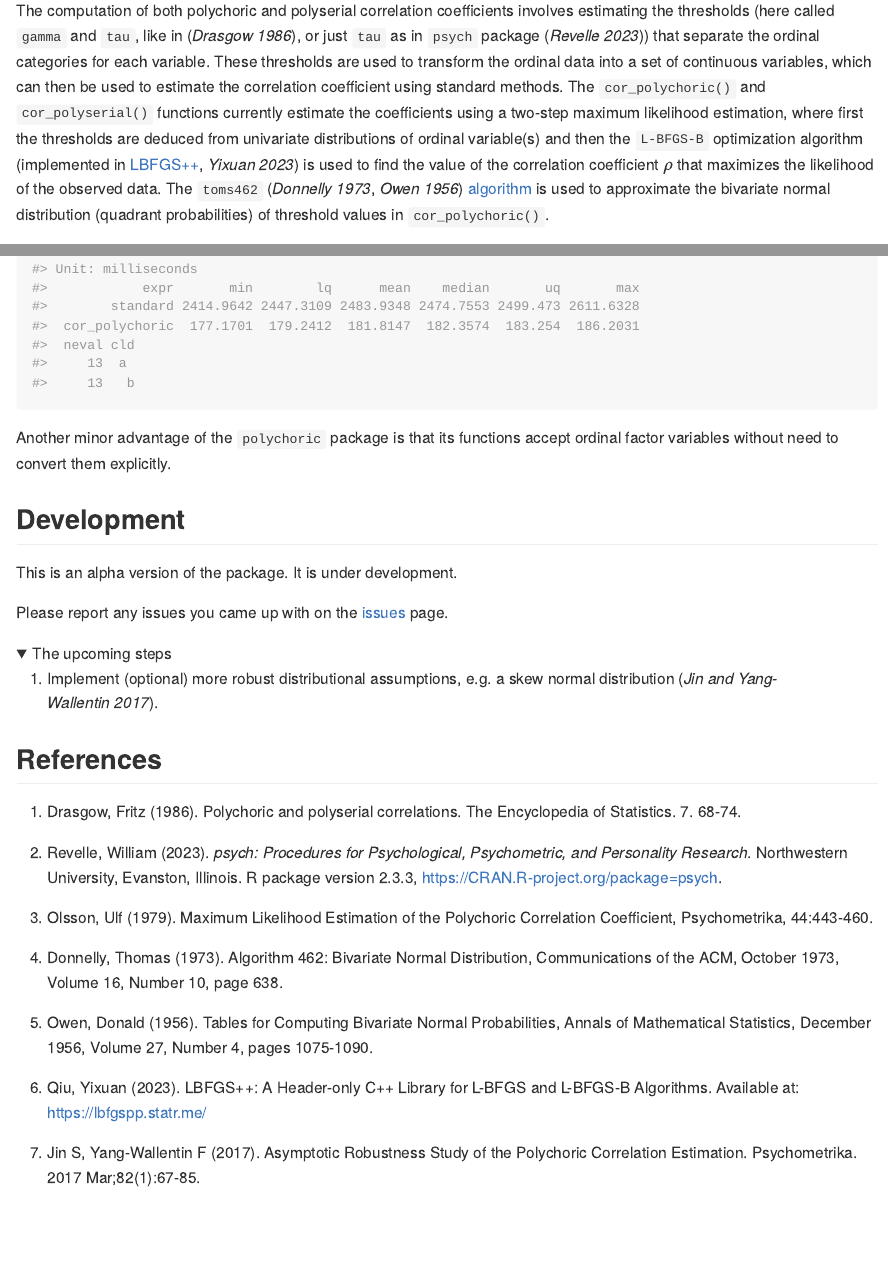
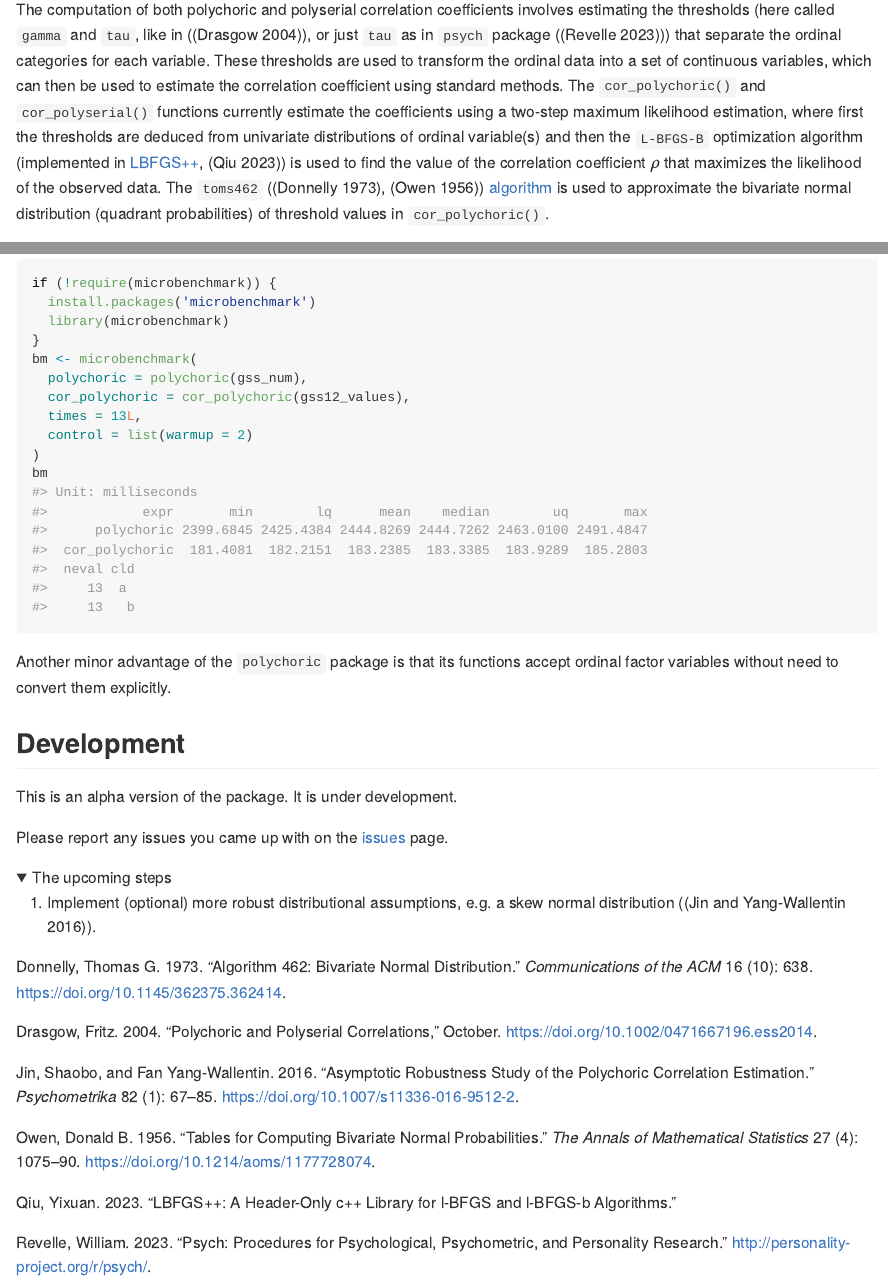
Before and after one commit to Marwolaeth/polychoric, an R Markdown document (README.Rmd): the page in a window 1100 px wide, from 920 px down before the commit and from 950 px down after it, so that both start at the same text, and a second part further down, joined at a grey line. The pictures show the output file README.md that the author committed with the source, drawn offline in the style of GitHub; folded parts are opened; badge pictures from the web are left out.

Commit message:
Improved README using Quarto

````diff
--- a/README.Rmd
+++ b/README.Rmd
@@ -1,5 +1,6 @@
 ---
 output: github_document
+bibliography: references.bib
 ---
 
 <!-- README.md is generated from README.Rmd. Please edit that file -->
@@ -39,15 +45,17 @@ You can install the development version of polychoric from [GitHub](https://gith
 ```
 
 ## The Purpose
+
 Polychoric correlation coefficients are a type of correlation coefficient used to measure the relationship between two ordinal variables. They are computed by estimating the correlation between two underlying continuous variables that are assumed to give rise to the observed ordinal data. The `cor_polychoric()` function estimates latent Pearson correlation coefficients under the assumption that the latent traits of interest are standard normal random variables.
 
 Polyserial correlation is used to measure the relationship between a continuous variable and an ordinal variable. They are computed by estimating the correlation between the observed continuous variable and a latent continuous variable that is derived from the observed ordinal variable.
 
-The computation of both polychoric and polyserial correlation coefficients involves estimating the thresholds (here called `gamma` and `tau`, like in (*Drasgow 1986*), or just `tau` as in `psych` package (*Revelle 2023*)) that separate the ordinal categories for each variable. These thresholds are used to transform the ordinal data into a set of continuous variables, which can then be used to estimate the correlation coefficient using standard methods. The `cor_polychoric()` and `cor_polyserial()` functions currently estimate the coefficients using a two-step maximum likelihood estimation, where first the thresholds are deduced from univariate distributions of ordinal variable(s) and then the `L-BFGS-B` optimization algorithm (implemented in [LBFGS++](https://github.com/yixuan/LBFGSpp/), *Yixuan 2023*) is used to find the value of the correlation coefficient $\rho$ that maximizes the likelihood of the observed data. The `toms462` (*Donnelly 1973*, *Owen 1956*) [algorithm](https://people.sc.fsu.edu/~jburkardt/cpp_src/toms462/toms462.html) is used to approximate the bivariate normal distribution (quadrant probabilities) of threshold values in `cor_polychoric()`.
+The computation of both polychoric and polyserial correlation coefficients involves estimating the thresholds (here called `gamma` and `tau`, like in ([@drasgow2004]), or just `tau` as in `psych` package ([@psych])) that separate the ordinal categories for each variable. These thresholds are used to transform the ordinal data into a set of continuous variables, which can then be used to estimate the correlation coefficient using standard methods. The `cor_polychoric()` and `cor_polyserial()` functions currently estimate the coefficients using a two-step maximum likelihood estimation, where first the thresholds are deduced from univariate distributions of ordinal variable(s) and then the `L-BFGS-B` optimization algorithm (implemented in [LBFGS++](https://github.com/yixuan/LBFGSpp/), [@LBFGSpp]) is used to find the value of the correlation coefficient $\rho$ that maximizes the likelihood of the observed data. The `toms462` ([@donnelly1973], [@owen1956]) [algorithm](https://people.sc.fsu.edu/~jburkardt/cpp_src/toms462/toms462.html) is used to approximate the bivariate normal distribution (quadrant probabilities) of threshold values in `cor_polychoric()`.
 
 Polychoric and polyserial correlation coefficients are useful for analyzing data that involve ordinal variables, such as Likert scales or survey responses. They provide a measure of the strength and direction of the relationship between two ordinal variables, which can be useful for understanding patterns in the data.
 
 ## Disclaimer
+
 Please note that the `polychoric` package was developed as a personal project and is not intended for professional or commercial use. While every effort has been made to ensure the accuracy and reliability of the package, it is provided 'as is' without any warranty or guarantee of suitability for any particular purpose. The package is intended primarily as a means of exploring the direct implementation of (not so) complex mathematical concepts, such as likelihood functions and derivatives, and as such may not be suitable for all use cases. However, it is hoped that others may find the package useful and informative. If you do choose to use the `polychoric` package, please do so with an understanding of its intended use as a personal project and with full awareness of any limitations or potential issues.
 
 ## Example
@@ -208,7 +216,7 @@ if (!require(microbenchmark)) {
   library(microbenchmark)
 }
 bm <- microbenchmark(
-  standard = polychoric(gss_num),
+  polychoric = polychoric(gss_num),
   cor_polychoric = cor_polychoric(gss12_values),
   times = 13L,
   control = list(warmup = 2)
@@ -219,27 +227,15 @@ bm
 Another minor advantage of the `polychoric` package is that its functions accept ordinal factor variables without need to convert them explicitly.
 
 ## Development
+
 This is an alpha version of the package. It is under development.
 
 Please report any issues you came up with on the [issues](https://github.com/Marwolaeth/polychoric/issues) page.
 
 <details>
-  <summary>The upcoming steps</summary>
 
-  1. Implement (optional) more robust distributional assumptions, e.g. a skew normal distribution (*Jin and Yang-Wallentin 2017*).
- </details>
+<summary>The upcoming steps</summary>
 
-## References
-1. Drasgow, Fritz (1986). Polychoric and polyserial correlations. The Encyclopedia of Statistics. 7. 68-74.
+1.  Implement (optional) more robust distributional assumptions, e.g. a skew normal distribution ([@jin2016]).
 
-2. Revelle, William (2023). _psych: Procedures for Psychological, Psychometric, and Personality Research_. Northwestern University, Evanston, Illinois. R package version 2.3.3, <https://CRAN.R-project.org/package=psych>.
-
-3. Olsson, Ulf (1979). Maximum Likelihood Estimation of the Polychoric Correlation Coefficient, Psychometrika, 44:443-460.
-
-4. Donnelly, Thomas (1973). Algorithm 462: Bivariate Normal Distribution, Communications of the ACM, October 1973, Volume 16, Number 10, page 638.
-
-5. Owen, Donald (1956). Tables for Computing Bivariate Normal Probabilities, Annals of Mathematical Statistics, December 1956, Volume 27, Number 4, pages 1075-1090.
-
-6. Qiu, Yixuan (2023). LBFGS++: A Header-only C++ Library for L-BFGS and L-BFGS-B Algorithms. Available at: https://lbfgspp.statr.me/
-
-7. Jin S, Yang-Wallentin F (2017). Asymptotic Robustness Study of the Polychoric Correlation Estimation. Psychometrika. 2017 Mar;82(1):67-85.
+</details>
--- /dev/null
+++ b/references.bib
@@ -0,0 +1,85 @@
+
+@article{drasgow2004,
+	title = {Polychoric and Polyserial Correlations},
+	author = {Drasgow, Fritz},
+	year = {2004},
+	month = {10},
+	date = {2004-10-15},
+	doi = {10.1002/0471667196.ess2014},
+	url = {http://dx.doi.org/10.1002/0471667196.ess2014}
+}
+
+@article{psych,
+	title = {psych: Procedures for Psychological, Psychometric, and Personality Research},
+	author = {Revelle, William},
+	year = {2023},
+	date = {2023},
+	url = {http://personality-project.org/r/psych/}
+}
+
+@article{LBFGSpp,
+	title = {LBFGS++: A Header-only C++ Library for L-BFGS and L-BFGS-B Algorithms},
+	author = {Qiu, Yixuan},
+	year = {2023},
+	date = {2023},
+	howpublished = {https://lbfgspp.statr.me/}
+}
+
+@article{olsson1979,
+	title = {Maximum likelihood estimation of the polychoric correlation coefficient},
+	author = {Olsson, Ulf},
+	year = {1979},
+	month = {12},
+	date = {1979-12},
+	journal = {Psychometrika},
+	pages = {443--460},
+	volume = {44},
+	number = {4},
+	doi = {10.1007/bf02296207},
+	url = {http://dx.doi.org/10.1007/bf02296207},
+	langid = {en}
+}
+
+@article{donnelly1973,
+	title = {Algorithm 462: bivariate normal distribution},
+	author = {Donnelly, Thomas G.},
+	year = {1973},
+	month = {10},
+	date = {1973-10},
+	journal = {Communications of the ACM},
+	pages = {638},
+	volume = {16},
+	number = {10},
+	doi = {10.1145/362375.362414},
+	url = {http://dx.doi.org/10.1145/362375.362414},
+	langid = {en}
+}
+
+@article{owen1956,
+	title = {Tables for Computing Bivariate Normal Probabilities},
+	author = {Owen, Donald B.},
+	year = {1956},
+	month = {12},
+	date = {1956-12},
+	journal = {The Annals of Mathematical Statistics},
+	pages = {1075--1090},
+	volume = {27},
+	number = {4},
+	doi = {10.1214/aoms/1177728074},
+	url = {http://dx.doi.org/10.1214/aoms/1177728074},
+	langid = {en}
+}
+
+@article{jin2016,
+	title = {Asymptotic Robustness Study of the Polychoric Correlation Estimation},
+	author = {Jin, Shaobo and Yang-Wallentin, Fan},
+	year = {2016},
+	month = {09},
+	date = {2016-09-22},
+	journal = {Psychometrika},
+	pages = {67--85},
+	volume = {82},
+	number = {1},
+	doi = {10.1007/s11336-016-9512-2},
+	url = {http://dx.doi.org/10.1007/s11336-016-9512-2},
+	langid = {en}
````
Also changed, not shown: README.md, README.Rmd (9 more changed lines), references.bib (17 more changed lines), 2 other files.
